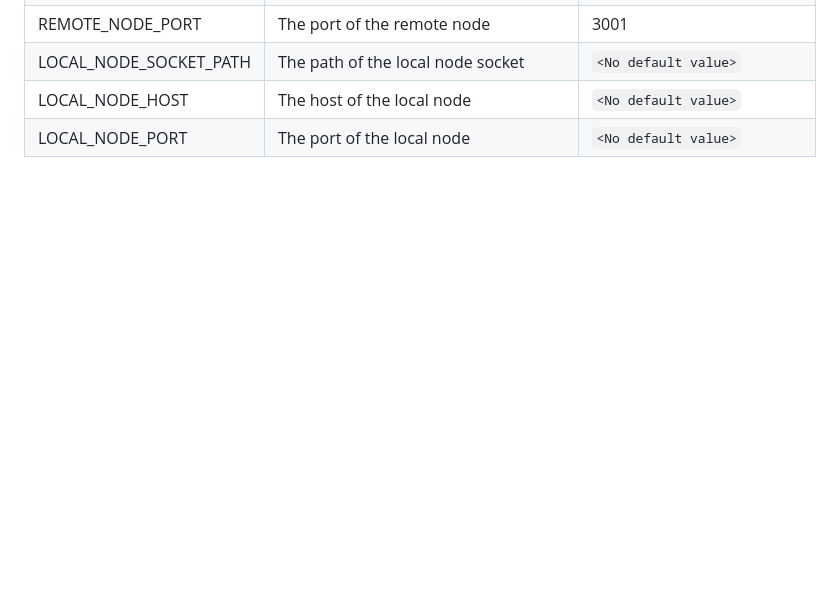
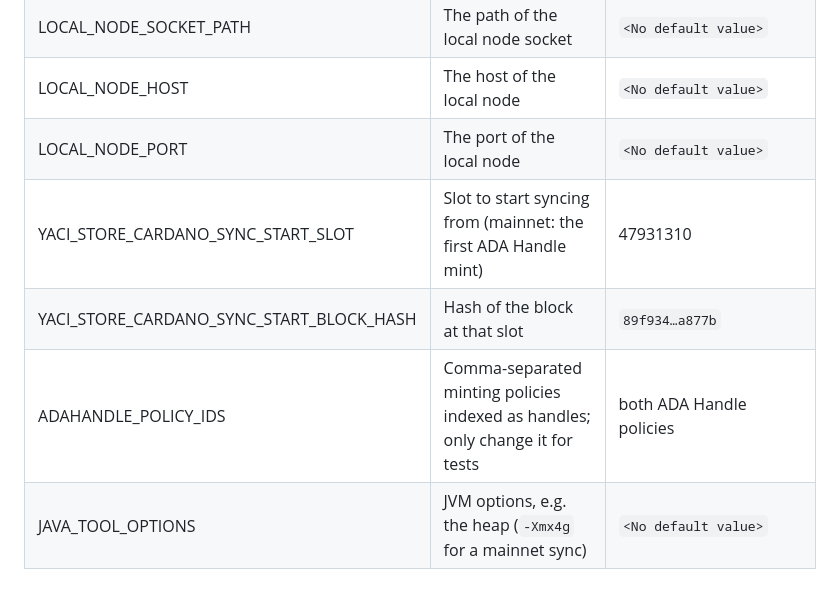
Before and after one commit to cardano-foundation/cf-adahandle-resolver, a Markdown page: README.md, the part around one of its changes. Rendered like a GitHub page; blank space fills up the shorter version.

```diff
--- a/README.md
+++ b/README.md
@@ -107,3 +155,7 @@ Possible profiles: `mainnet`, `preprod`, `preview`, `local-node`, `h2`, `disable
 | LOCAL_NODE_SOCKET_PATH | The path of the local node socket                              | `<No default value>`               |
 | LOCAL_NODE_HOST        | The host of the local node                                     | `<No default value>`               |
 | LOCAL_NODE_PORT        | The port of the local node                                     | `<No default value>`               |
+| YACI_STORE_CARDANO_SYNC_START_SLOT       | Slot to start syncing from (mainnet: the first ADA Handle mint) | 47931310                 |
+| YACI_STORE_CARDANO_SYNC_START_BLOCK_HASH | Hash of the block at that slot                                  | `89f934…a877b`           |
+| ADAHANDLE_POLICY_IDS   | Comma-separated minting policies indexed as handles; only change it for tests | both ADA Handle policies |
+| JAVA_TOOL_OPTIONS      | JVM options, e.g. the heap (`-Xmx4g` for a mainnet sync)       | `<No default value>`               |
```
Also changed, not shown: other parts of README.md (+72 -24 lines).
